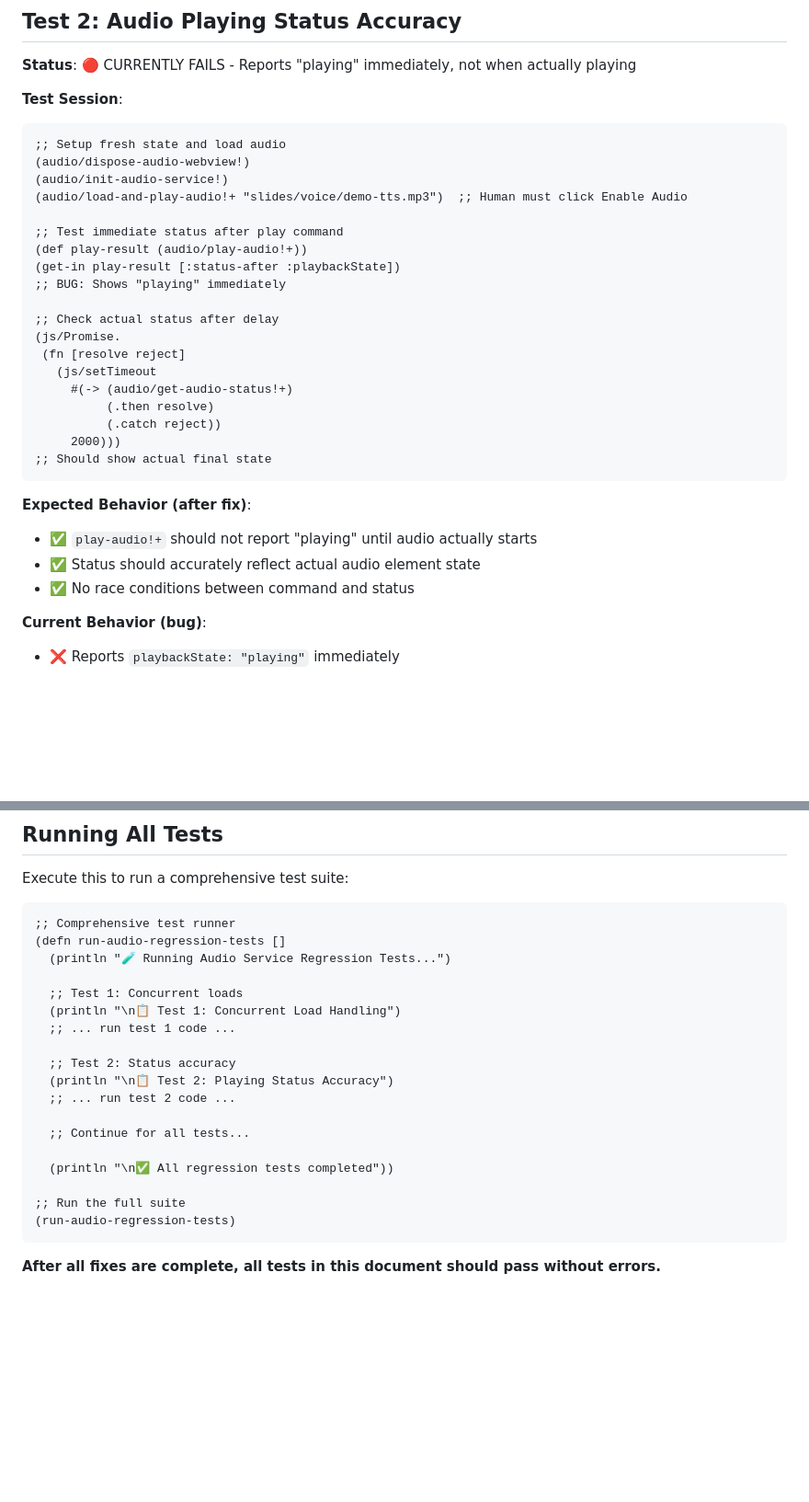
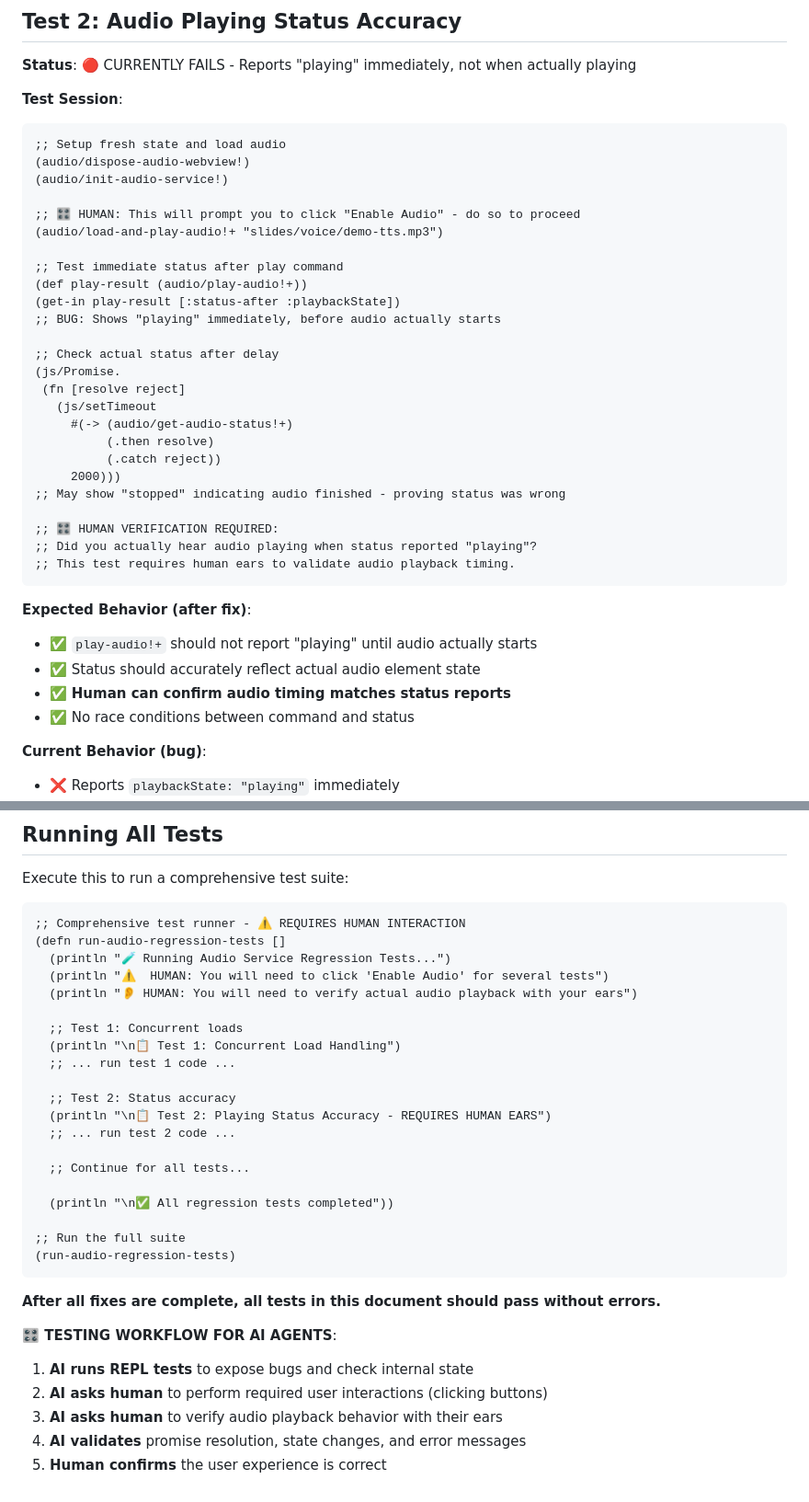
Before and after one commit to PEZ/joyride-at-vscode-live, a Markdown page: dev/testing-audio-service.md, 2 parts joined by grey strips. Shown: that part at 92% size. Drawn GitHub-style; blank space fills up the shorter version.

````diff
--- a/dev/testing-audio-service.md
+++ b/dev/testing-audio-service.md
@@ -70,12 +82,14 @@ This document contains REPL test sessions that expose bugs in the audio service.
 ;; Setup fresh state and load audio
 (audio/dispose-audio-webview!)
 (audio/init-audio-service!)
-(audio/load-and-play-audio!+ "slides/voice/demo-tts.mp3")  ;; Human must click Enable Audio
+
+;; 🎛️ HUMAN: This will prompt you to click "Enable Audio" - do so to proceed
+(audio/load-and-play-audio!+ "slides/voice/demo-tts.mp3")
 
 ;; Test immediate status after play command
 (def play-result (audio/play-audio!+))
 (get-in play-result [:status-after :playbackState])
-;; BUG: Shows "playing" immediately
+;; BUG: Shows "playing" immediately, before audio actually starts
 
 ;; Check actual status after delay
 (js/Promise.
@@ -85,12 +99,17 @@ This document contains REPL test sessions that expose bugs in the audio service.
           (.then resolve)
           (.catch reject))
      2000)))
-;; Should show actual final state
+;; May show "stopped" indicating audio finished - proving status was wrong
+
+;; 🎛️ HUMAN VERIFICATION REQUIRED:
+;; Did you actually hear audio playing when status reported "playing"?
+;; This test requires human ears to validate audio playback timing.
 ```
 
 **Expected Behavior (after fix)**:
 - ✅ `play-audio!+` should not report "playing" until audio actually starts
 - ✅ Status should accurately reflect actual audio element state
+- ✅ **Human can confirm audio timing matches status reports**
 - ✅ No race conditions between command and status
 
 **Current Behavior (bug)**:
@@ -230,16 +249,18 @@ This document contains REPL test sessions that expose bugs in the audio service.
 Execute this to run a comprehensive test suite:
 
 ```clojure
-;; Comprehensive test runner
+;; Comprehensive test runner - ⚠️ REQUIRES HUMAN INTERACTION
 (defn run-audio-regression-tests []
   (println "🧪 Running Audio Service Regression Tests...")
+  (println "⚠️  HUMAN: You will need to click 'Enable Audio' for several tests")
+  (println "👂 HUMAN: You will need to verify actual audio playback with your ears")
 
   ;; Test 1: Concurrent loads
   (println "\n📋 Test 1: Concurrent Load Handling")
   ;; ... run test 1 code ...
 
   ;; Test 2: Status accuracy
-  (println "\n📋 Test 2: Playing Status Accuracy")
+  (println "\n📋 Test 2: Playing Status Accuracy - REQUIRES HUMAN EARS")
   ;; ... run test 2 code ...
 
   ;; Continue for all tests...
@@ -251,3 +272,10 @@ Execute this to run a comprehensive test suite:
 ```
 
 **After all fixes are complete, all tests in this document should pass without errors.**
+
+**🎛️ TESTING WORKFLOW FOR AI AGENTS**:
+1. **AI runs REPL tests** to expose bugs and check internal state
+2. **AI asks human** to perform required user interactions (clicking buttons)
+3. **AI asks human** to verify audio playback behavior with their ears
+4. **AI validates** promise resolution, state changes, and error messages
+5. **Human confirms** the user experience is correct
````
Also changed, not shown: other parts of dev/testing-audio-service.md (+16 -4 lines).
